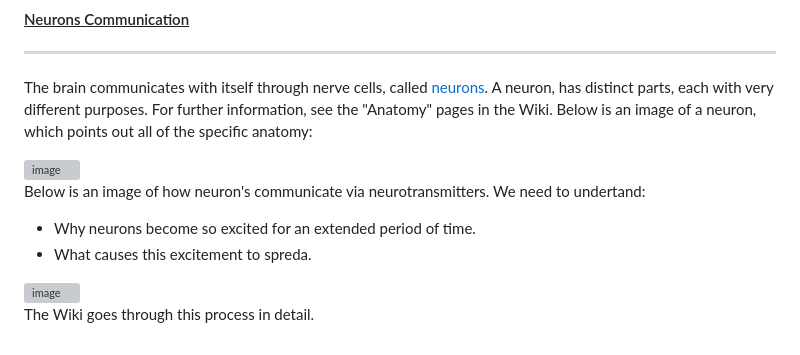
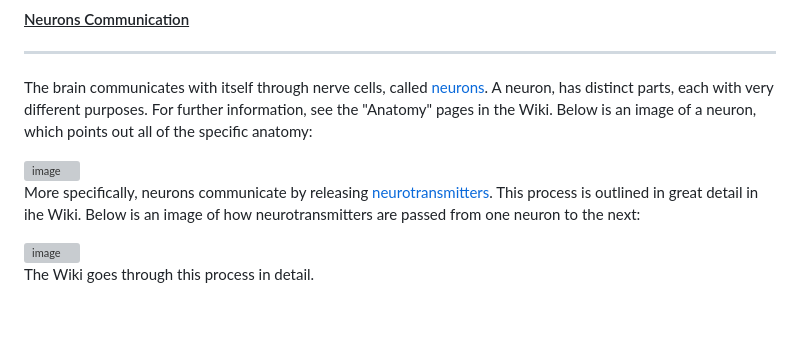
Before and after one commit to BryWillow/neuwillow, a Markdown page: README.md, the part around the change. Drawn GitHub-style; blank space fills up the shorter version; grey boxes are pictures that could not be loaded.

```diff
--- a/README.md
+++ b/README.md
@@ -24,9 +24,7 @@ The brain communicates with itself through nerve cells, called [neurons](https:/
 
 <img width="12004" height="1188" alt="image" src="https://github.com/user-attachments/assets/2c93fa55-f224-4d29-8a5a-30fa81142b24" />
 
-Below is an image of how neuron's communicate via neurotransmitters. We need to undertand:
-- Why neurons become so excited for an extended period of time.
-- What causes this excitement to spreda.
+More specifically, neurons communicate by releasing [neurotransmitters](https://en.wikipedia.org/wiki/Neurotransmitter). This process is outlined in great detail in ihe Wiki. Below is an image of how neurotransmitters are passed from one neuron to the next:
 
 <img width="1108" height="1078" alt="image" src="https://github.com/user-attachments/assets/94611a69-6b99-464f-880d-b74a3a021511" />
 
```
